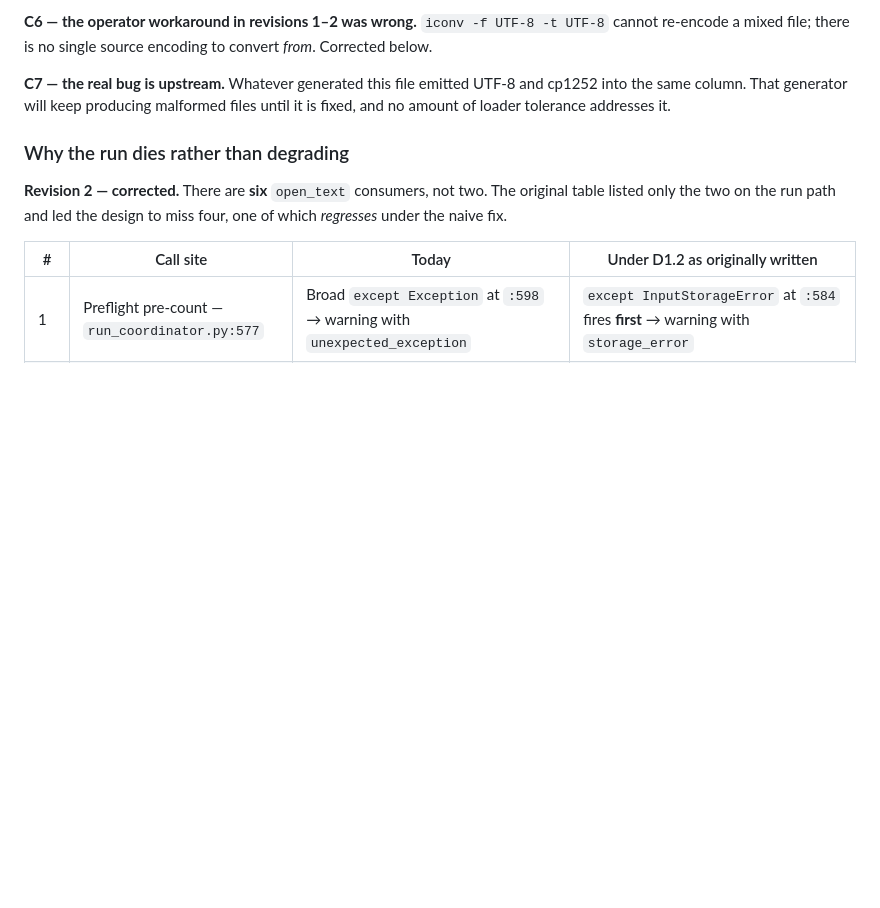
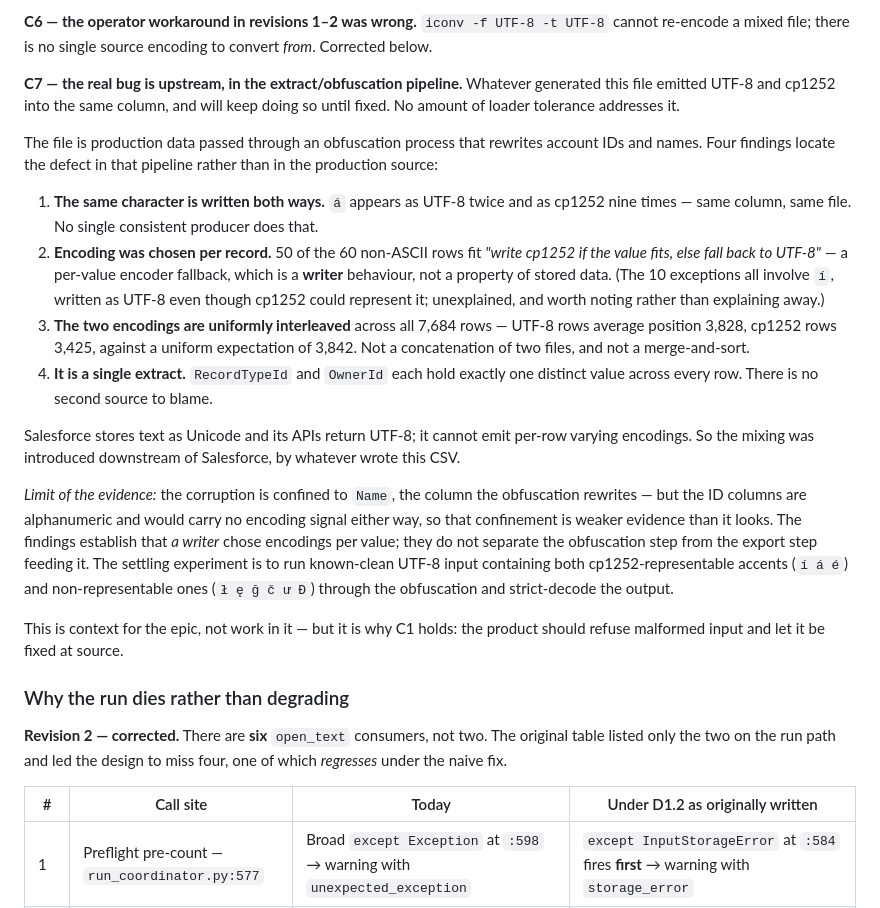
Before and after one commit to eelywasa/sf-bulk-loader, a Markdown page: docs/specs/input-encoding-and-error-visibility.md, the part around the change. GitHub-like rendering; blank space fills up the shorter version.

Commit message:
docs(spec): C7 — locate the encoding defect in the obfuscation pipeline
The file is production data passed through an obfuscation process that
rewrites account IDs and names. Tested the hypothesis that this process
introduced the mixed encoding. Four findings, all from the file itself:

  - The same character is written both ways: "a-acute" appears as UTF-8
    twice and cp1252 nine times, in the same column. No single consistent
    producer does that.

  - Encoding was chosen PER RECORD. 50 of 60 non-ASCII rows fit "write
    cp1252 if the value fits, else fall back to UTF-8" — a per-value
    encoder fallback, which is a writer behaviour, not a property of
    stored data. The 10 exceptions all involve "i-acute" and are recorded
    as unexplained rather than explained away.

  - The two encodings are uniformly interleaved across all 7,684 rows
    (UTF-8 mean position 3828, cp1252 3425, uniform expectation 3842), so
    this is not two files concatenated nor a merge-and-sort.

  - It is a single extract: RecordTypeId and OwnerId each hold exactly one
    distinct value across every row.

Salesforce stores Unicode and returns UTF-8, so it cannot emit per-row
varying encodings — the mixing was introduced downstream, by whatever
wrote the CSV.

Records the limit of the evidence explicitly: the corruption is confined
to Name, the obfuscated column, but the ID columns are alphanumeric and
carry no encoding signal, so that confinement proves less than it appears.
The findings show a writer chose encodings per value; they do not separate
the obfuscation step from the export step feeding it. Notes the settling
experiment.

Co-Authored-By: Claude Opus 5 <noreply@anthropic.com>

```diff
--- a/docs/specs/input-encoding-and-error-visibility.md
+++ b/docs/specs/input-encoding-and-error-visibility.md
@@ -264,9 +264,46 @@ on the strength of this incident.
 -t UTF-8` cannot re-encode a mixed file; there is no single source encoding to
 convert *from*. Corrected below.
 
-**C7 — the real bug is upstream.** Whatever generated this file emitted UTF-8
-and cp1252 into the same column. That generator will keep producing malformed
-files until it is fixed, and no amount of loader tolerance addresses it.
+**C7 — the real bug is upstream, in the extract/obfuscation pipeline.**
+Whatever generated this file emitted UTF-8 and cp1252 into the same column,
+and will keep doing so until fixed. No amount of loader tolerance addresses
+it.
+
+The file is production data passed through an obfuscation process that
+rewrites account IDs and names. Four findings locate the defect in that
+pipeline rather than in the production source:
+
+1. **The same character is written both ways.** `á` appears as UTF-8 twice
+   and as cp1252 nine times — same column, same file. No single consistent
+   producer does that.
+2. **Encoding was chosen per record.** 50 of the 60 non-ASCII rows fit
+   *"write cp1252 if the value fits, else fall back to UTF-8"* — a per-value
+   encoder fallback, which is a **writer** behaviour, not a property of
+   stored data. (The 10 exceptions all involve `í`, written as UTF-8 even
+   though cp1252 could represent it; unexplained, and worth noting rather
+   than explaining away.)
+3. **The two encodings are uniformly interleaved** across all 7,684 rows —
+   UTF-8 rows average position 3,828, cp1252 rows 3,425, against a uniform
+   expectation of 3,842. Not a concatenation of two files, and not a
+   merge-and-sort.
+4. **It is a single extract.** `RecordTypeId` and `OwnerId` each hold exactly
+   one distinct value across every row. There is no second source to blame.
+
+Salesforce stores text as Unicode and its APIs return UTF-8; it cannot emit
+per-row varying encodings. So the mixing was introduced downstream of
+Salesforce, by whatever wrote this CSV.
+
+*Limit of the evidence:* the corruption is confined to `Name`, the column the
+obfuscation rewrites — but the ID columns are alphanumeric and would carry no
+encoding signal either way, so that confinement is weaker evidence than it
+looks. The findings establish that *a writer* chose encodings per value; they
+do not separate the obfuscation step from the export step feeding it. The
+settling experiment is to run known-clean UTF-8 input containing both
+cp1252-representable accents (`í á é`) and non-representable ones
+(`ł ę ğ č ư Đ`) through the obfuscation and strict-decode the output.
+
+This is context for the epic, not work in it — but it is why C1 holds: the
+product should refuse malformed input and let it be fixed at source.
 
 ### Why the run dies rather than degrading
 
```
